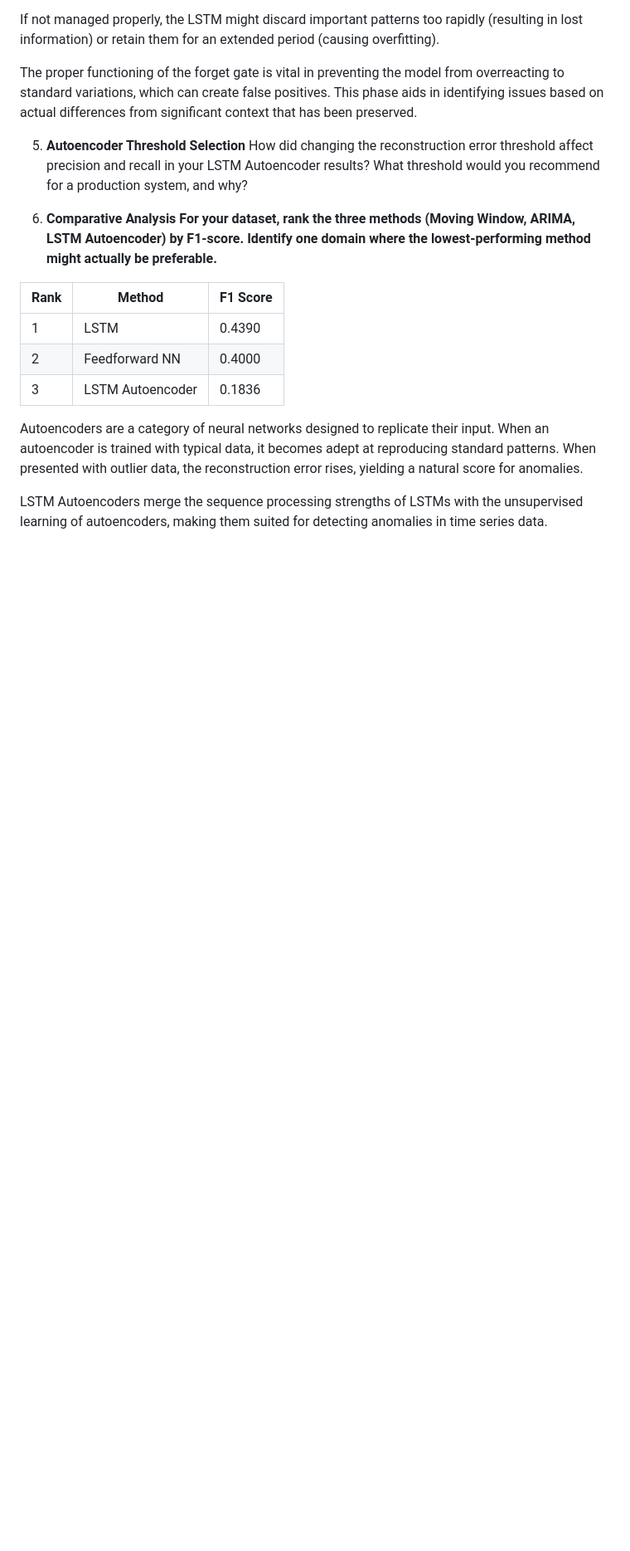
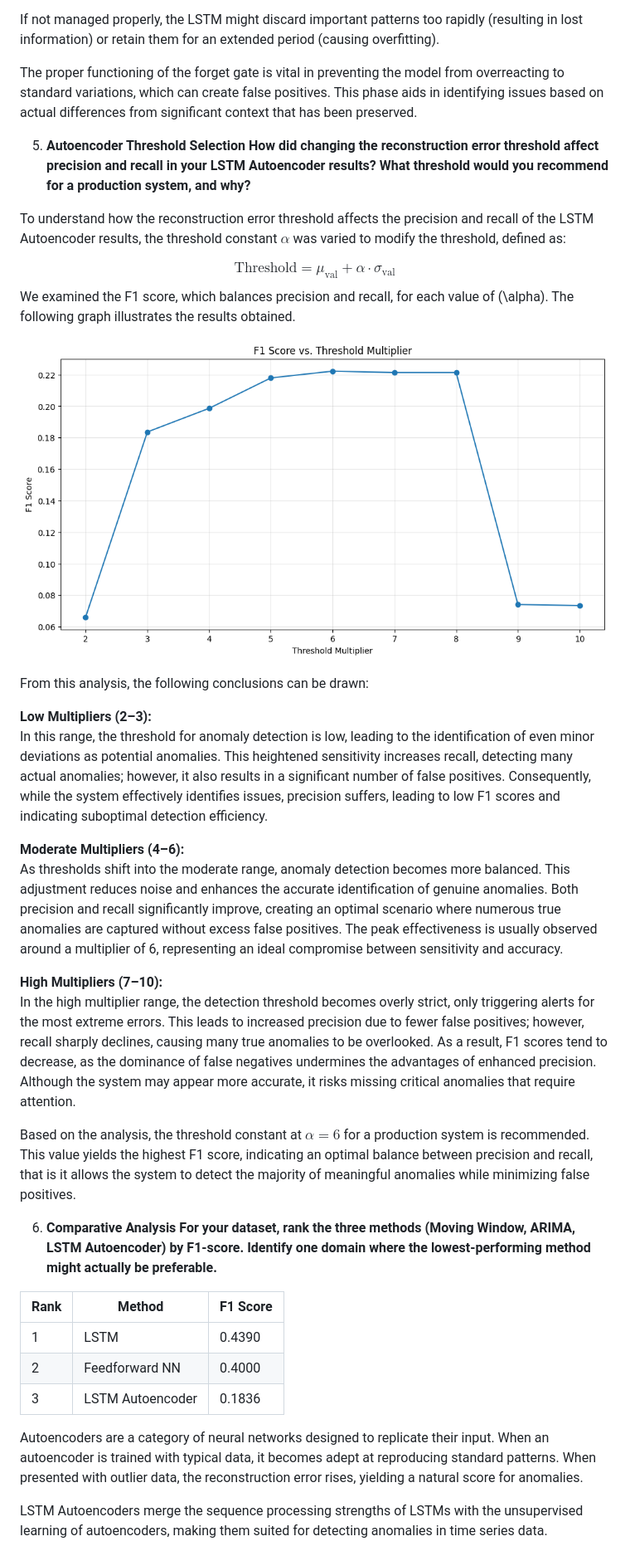
Before and after one commit to carmelgafa/ari5102, a Markdown page: Anomaly-Detection-Workshop/docs/Reflection Sheet-AD-Workshop-2.md, the part around one of its changes. Shown at 83% size. Drawn GitHub-style; pictures changed too: Anomaly-Detection-Workshop/docs/img-2-5-1.png (added); blank space fills up the shorter version.

Commit message:
anomalies --- started graph

```diff
--- a/Anomaly-Detection-Workshop/docs/Reflection Sheet-AD-Workshop-2.md
+++ b/Anomaly-Detection-Workshop/docs/Reflection Sheet-AD-Workshop-2.md
@@ -99,7 +99,31 @@ If not managed properly, the LSTM might discard important patterns too rapidly (
 The proper functioning of the forget gate is vital in preventing the model from overreacting to standard variations, which can create false positives. This phase aids in identifying issues based on actual differences from significant context that has been preserved.
 
 5. **Autoencoder Threshold Selection**
-How did changing the reconstruction error threshold affect precision and recall in your LSTM Autoencoder results? What threshold would you recommend for a production system, and why?
+**How did changing the reconstruction error threshold affect precision and recall in your LSTM Autoencoder results? What threshold would you recommend for a production system, and why?**
+
+To understand how the reconstruction error threshold affects the precision and recall of the LSTM Autoencoder results, the threshold constant $\alpha$ was varied to modify the threshold, defined as:
+
+$$
+\text{Threshold} = \mu_{\text{val}} + \alpha \cdot \sigma_{\text{val}}
+$$
+We examined the F1 score, which balances precision and recall, for each value of \(\alpha\). The following graph illustrates the results obtained.
+
+![LSTM Autoencoder Threshold vs F1](img-2-5-1.png)
+
+From this analysis, the following conclusions can be drawn:
+
+**Low Multipliers (2–3):**
+In this range, the threshold for anomaly detection is low, leading to the identification of even minor deviations as potential anomalies. This heightened sensitivity increases recall, detecting many actual anomalies; however, it also results in a significant number of false positives. Consequently, while the system effectively identifies issues, precision suffers, leading to low F1 scores and indicating suboptimal detection efficiency.
+
+**Moderate Multipliers (4–6):**
+As thresholds shift into the moderate range, anomaly detection becomes more balanced. This adjustment reduces noise and enhances the accurate identification of genuine anomalies. Both precision and recall significantly improve, creating an optimal scenario where numerous true anomalies are captured without excess false positives. The peak effectiveness is usually observed around a multiplier of 6, representing an ideal compromise between sensitivity and accuracy.
+
+**High Multipliers (7–10):**
+In the high multiplier range, the detection threshold becomes overly strict, only triggering alerts for the most extreme errors. This leads to increased precision due to fewer false positives; however, recall sharply declines, causing many true anomalies to be overlooked. As a result, F1 scores tend to decrease, as the dominance of false negatives undermines the advantages of enhanced precision. Although the system may appear more accurate, it risks missing critical anomalies that require attention.
+
+Based on the analysis, the threshold constant at $\alpha = 6$ for a production system is recommended.
+This value yields the highest F1 score, indicating an optimal balance between precision and recall, that is it allows the system to detect the majority of meaningful anomalies while minimizing false positives.
+
 
 6. **Comparative Analysis**
 **For your dataset, rank the three methods (Moving Window, ARIMA, LSTM Autoencoder) by F1-score. Identify one domain where the lowest-performing method might actually be preferable.**
```
Also changed, not shown: other parts of Anomaly-Detection-Workshop/docs/Reflection Sheet-AD-Workshop-2.md (+37 -2 lines), 2 other files.
